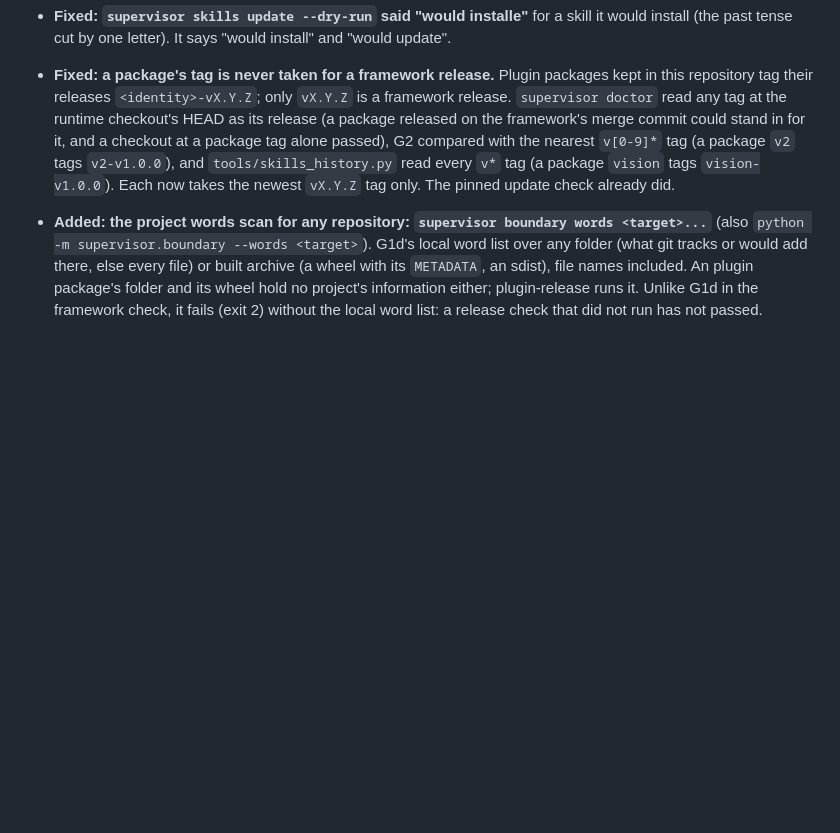
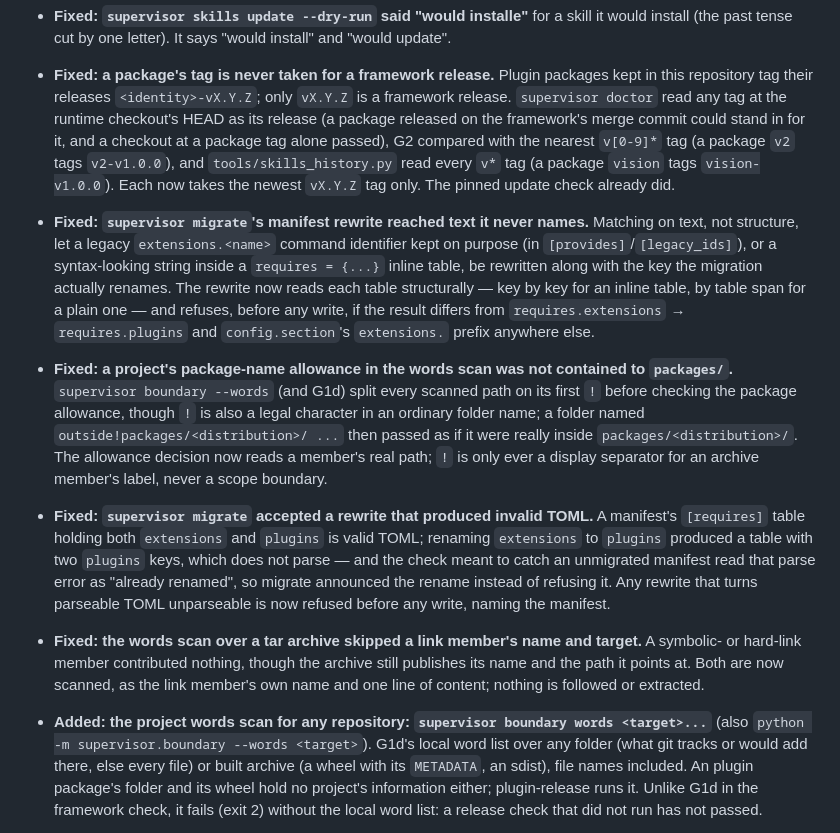
Before and after one commit to Riddis/ProjectSupervisor, a Markdown page: CHANGELOG.md, the part around the change. Rendered like a GitHub page; blank space fills up the shorter version.

Commit message:
CHANGELOG: record F1-F4's fixes under 2.0.0
Round 3 of the release review (docs/reviews/RELEASE_REVIEW_2.0.0_9713fea.md)
found four problems this branch has since fixed: the migration's
field-boundary rewrite (F1), the package-name allowance escaping
packages/ through a `!` lookalike path (F2), migrate accepting a
rewrite that produced invalid TOML (F3), and the words scan skipping a
tar archive's link members (F4). The 2.0.0 section named none of them.
Each now has its own Fixed entry, next to the other Fixed bullets in
that section; the version line is still 2.0.0, so G2 reads this as the
release being finished, not a new one starting.

Co-Authored-By: Claude Sonnet 5 <noreply@anthropic.com>

```diff
--- a/CHANGELOG.md
+++ b/CHANGELOG.md
@@ -70,6 +70,25 @@ reviewer checks each entry below.
   it, and a checkout at a package tag alone passed), G2 compared with the nearest `v[0-9]*` tag (a package `v2`
   tags `v2-v1.0.0`), and `tools/skills_history.py` read every `v*` tag (a package `vision` tags `vision-v1.0.0`).
   Each now takes the newest `vX.Y.Z` tag only. The pinned update check already did.
+- **Fixed: `supervisor migrate`'s manifest rewrite reached text it never names.** Matching on text, not structure,
+  let a legacy `extensions.<name>` command identifier kept on purpose (in `[provides]`/`[legacy_ids]`), or a
+  syntax-looking string inside a `requires = {...}` inline table, be rewritten along with the key the migration
+  actually renames. The rewrite now reads each table structurally — key by key for an inline table, by table span
+  for a plain one — and refuses, before any write, if the result differs from `requires.extensions` →
+  `requires.plugins` and `config.section`'s `extensions.` prefix anywhere else.
+- **Fixed: a project's package-name allowance in the words scan was not contained to `packages/`.** `supervisor
+  boundary --words` (and G1d) split every scanned path on its first `!` before checking the package allowance,
+  though `!` is also a legal character in an ordinary folder name; a folder named `outside!packages/<distribution>/
+  ...` then passed as if it were really inside `packages/<distribution>/`. The allowance decision now reads a
+  member's real path; `!` is only ever a display separator for an archive member's label, never a scope boundary.
+- **Fixed: `supervisor migrate` accepted a rewrite that produced invalid TOML.** A manifest's `[requires]` table
+  holding both `extensions` and `plugins` is valid TOML; renaming `extensions` to `plugins` produced a table with
+  two `plugins` keys, which does not parse — and the check meant to catch an unmigrated manifest read that parse
+  error as "already renamed", so migrate announced the rename instead of refusing it. Any rewrite that turns
+  parseable TOML unparseable is now refused before any write, naming the manifest.
+- **Fixed: the words scan over a tar archive skipped a link member's name and target.** A symbolic- or hard-link
+  member contributed nothing, though the archive still publishes its name and the path it points at. Both are now
+  scanned, as the link member's own name and one line of content; nothing is followed or extracted.
 - **Added: the project words scan for any repository: `supervisor boundary words <target>...`** (also
   `python -m supervisor.boundary --words <target>`). G1d's local word list over any folder (what git tracks or would
   add there, else every file) or built archive (a wheel with its `METADATA`, an sdist), file names included. An
```
